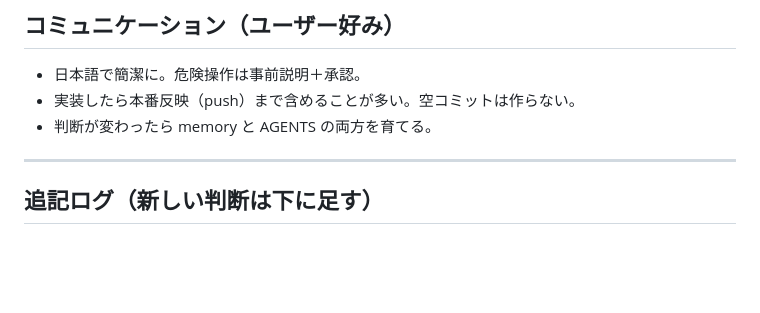
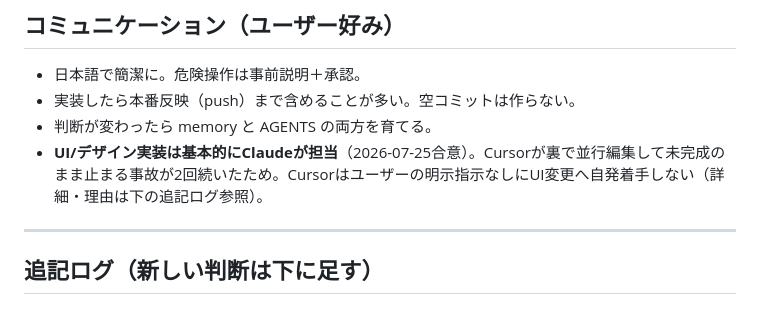
Before and after one commit to iwsknsr628-hub/NOAABEAA, a Markdown page: .cursor/memory/LEARNED.md, the part around the change. Rendered like a GitHub page; blank space fills up the shorter version.

```diff
--- a/.cursor/memory/LEARNED.md
+++ b/.cursor/memory/LEARNED.md
@@ -99,6 +99,7 @@
 - 日本語で簡潔に。危険操作は事前説明＋承認。
 - 実装したら本番反映（push）まで含めることが多い。空コミットは作らない。
 - 判断が変わったら memory と AGENTS の両方を育てる。
+- **UI/デザイン実装は基本的にClaudeが担当**（2026-07-25合意）。Cursorが裏で並行編集して未完成のまま止まる事故が2回続いたため。Cursorはユーザーの明示指示なしにUI変更へ自発着手しない（詳細・理由は下の追記ログ参照）。
 
 ---
 
```
Also changed, not shown: AGENTS.md (+1 -0 lines).
